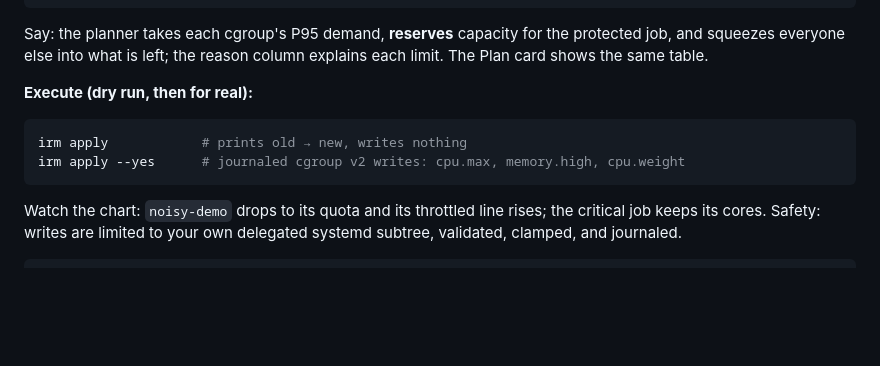
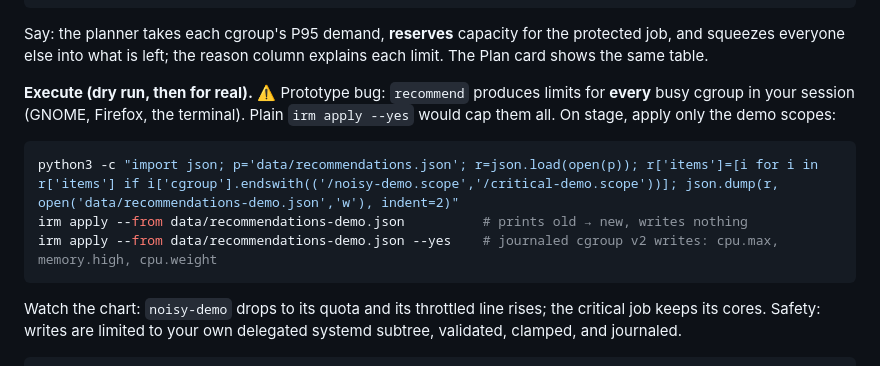
Before and after one commit to shreenipane/VAGUS, a Markdown page: DEMO.md, the part around the change. Rendered like a GitHub page; blank space fills up the shorter version.

````diff
--- a/DEMO.md
+++ b/DEMO.md
@@ -36,10 +36,12 @@ irm recommend --protect $C --min-samples 12 --hours 1
 Say: the planner takes each cgroup's P95 demand, **reserves** capacity for the protected job, and squeezes everyone else
 into what is left; the reason column explains each limit. The Plan card shows the same table.
 
-**Execute (dry run, then for real):**
+**Execute (dry run, then for real).** ⚠️ Prototype bug: `recommend` produces limits for **every** busy cgroup in your
+session (GNOME, Firefox, the terminal). Plain `irm apply --yes` would cap them all. On stage, apply only the demo scopes:
 ```sh
-irm apply            # prints old → new, writes nothing
-irm apply --yes      # journaled cgroup v2 writes: cpu.max, memory.high, cpu.weight
+python3 -c "import json; p='data/recommendations.json'; r=json.load(open(p)); r['items']=[i for i in r['items'] if i['cgroup'].endswith(('/noisy-demo.scope','/critical-demo.scope'))]; json.dump(r, open('data/recommendations-demo.json','w'), indent=2)"
+irm apply --from data/recommendations-demo.json          # prints old → new, writes nothing
+irm apply --from data/recommendations-demo.json --yes    # journaled cgroup v2 writes: cpu.max, memory.high, cpu.weight
 ```
 Watch the chart: `noisy-demo` drops to its quota and its throttled line rises; the critical job keeps its cores.
 Safety: writes are limited to your own delegated systemd subtree, validated, clamped, and journaled.
````
Also changed, not shown: BUILD_LOG.md (+23 -0 lines), HOWTO.md (+3 -0 lines).
